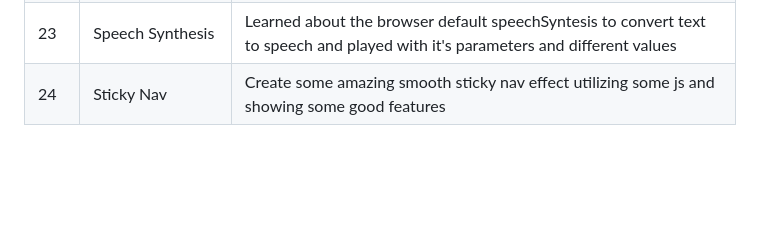
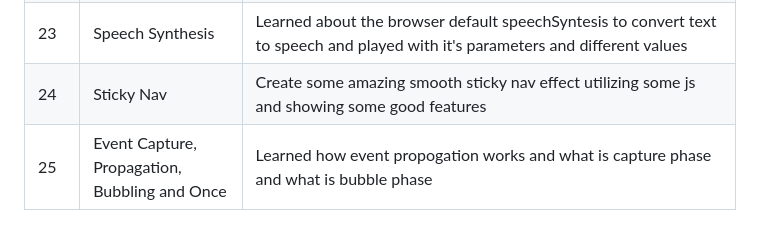
Before and after one commit to Ug0510/js30-projects-challenge, a Markdown page: README.md, the part around the change. Rendered like a GitHub page; blank space fills up the shorter version.

Commit message:
Had the entry of 25th project in the README.md file

```diff
--- a/README.md
+++ b/README.md
@@ -59,4 +59,5 @@ Real growth happens through **building**. By committing to this challenge, I’m
 | 21  | Geolocation | Using the by default property of browser i.e. navigator.geolocation to fetch basic information of user's coords and speed  |
 | 22  | Follow Along Link Highlighter | Practiced using getBoundingClientRect() for dynamic positioning, improved my destructuring skills, and created a captivating effect by seamlessly moving a highlight element over links  |
 | 23  | Speech Synthesis | Learned about the browser default speechSyntesis to convert text to speech and played with it's parameters and different values |
-| 24  | Sticky Nav | Create some amazing smooth sticky nav effect utilizing some js and showing some good features |
+| 24  | Sticky Nav | Create some amazing smooth sticky nav effect utilizing some js and showing some good features  |
+| 25  | Event Capture, Propagation, Bubbling and Once | Learned how event propogation works and what is capture phase and what is bubble phase  |
```
